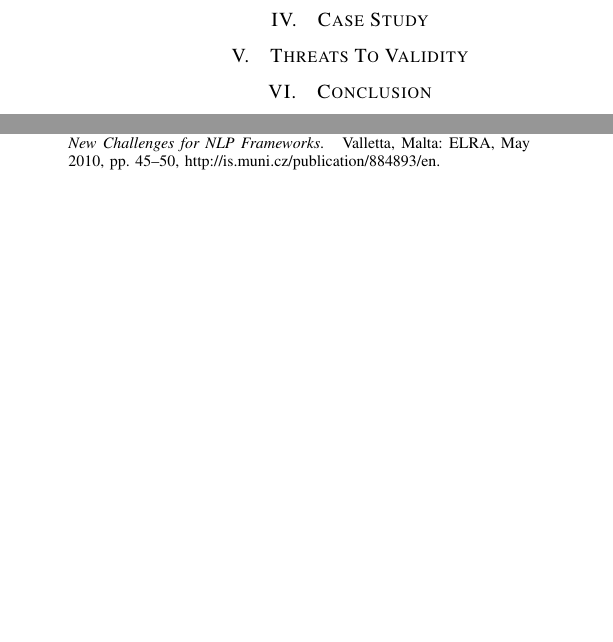
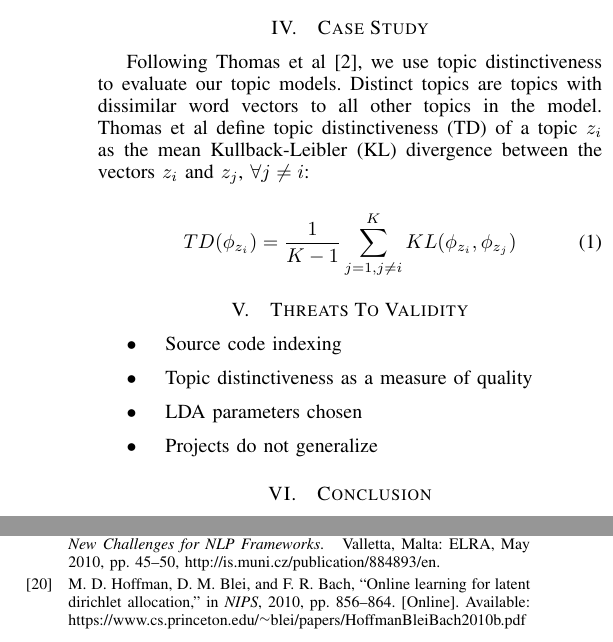
Before and after one commit to TrellixVulnTeam/mud2014-modeling-changeset-topics_PBLF, a LaTeX paper (paper/paper.tex, which reads paper/sec_study.tex, paper/sec_threats.tex): two parts of the columns of page 4 of 4, joined at a grey line, cut so that both start at the same text, the shorter picture padded with empty space. Compiled offline with pdfLaTeX.

Commit message:
Add some equationss

```diff
--- a/paper/sec_study.tex
+++ b/paper/sec_study.tex
@@ -1 +1,16 @@
 % vim:syntax=tex
+
+
+Following Thomas et al~\cite{Thomas-etal:2011}, we use topic distinctiveness
+to evaluate our topic models.
+Distinct topics are topics with dissimilar word vectors to all other topics in the model.
+Thomas et al define topic distinctiveness (TD) of a topic $z_i$ as the mean
+Kullback-Leibler (KL) divergence between the vectors $z_i$ and $z_j$, $\forall j \neq i$:
+
+\begin{equation}
+TD(\phi_{z_i}) =
+\frac{1}{K - 1}
+\sum_{j=1,j \neq i}^{K}
+KL(\phi_{z_i}, \phi_{z_j})
+\label{eq:topicdistinctiveness}
+\end{equation}
--- a/paper/sec_threats.tex
+++ b/paper/sec_threats.tex
@@ -1 +1,10 @@
 % vim:syntax=tex
+
+\begin{itemize}
+
+\item Source code indexing
+\item Topic distinctiveness as a measure of quality
+\item LDA parameters chosen
+\item Projects do not generalize
+
+\end{itemize}
```
Also changed, not shown: paper/paper.bib (+0 -7 lines), paper/sec_methodology.tex (+26 -16 lines).
